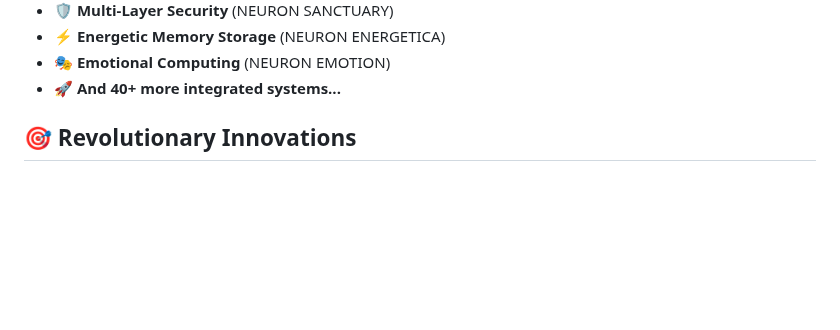
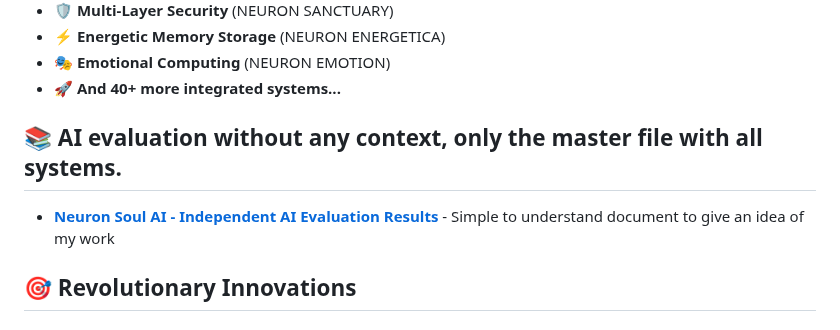
Before and after one commit to Neuron-Soul-AI/Neuron-Soul-AI, a Markdown page: README.md, the part around the change. GitHub-like rendering; blank space fills up the shorter version.

```diff
--- a/README.md
+++ b/README.md
@@ -24,6 +24,10 @@ This isn't just another AI model. It's a **revolutionary framework** for artific
 - ⚡ **Energetic Memory Storage** (NEURON ENERGETICA)
 - 🎭 **Emotional Computing** (NEURON EMOTION)
 - 🚀 **And 40+ more integrated systems...**
+
+## 📚 **AI evaluation without any context, only the master file with all systems.**
+
+- **[Neuron Soul AI - Independent AI Evaluation Results](https://github.com/Neuron-Soul-AI/Neuron-Soul-AI/blob/main/01%20-%20OVERVIEW/Neuron%20Soul%20AI%20-%20Independent%20AI%20Evaluation%20Results.pdf)** - Simple to understand document to give an idea of my work
 
 ## 🎯 **Revolutionary Innovations**
 
```
